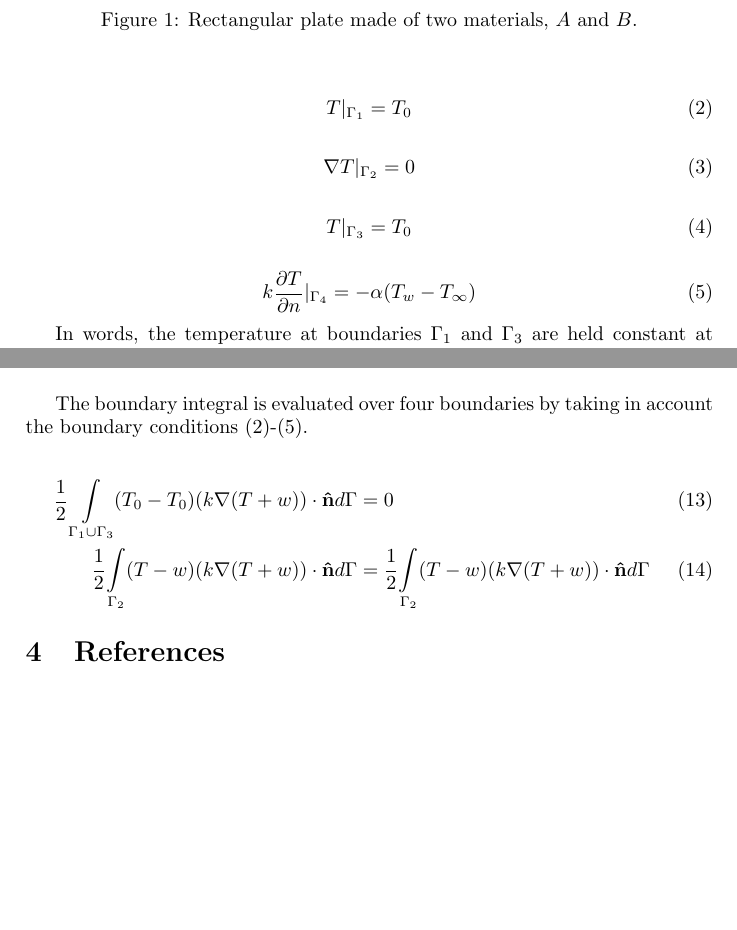
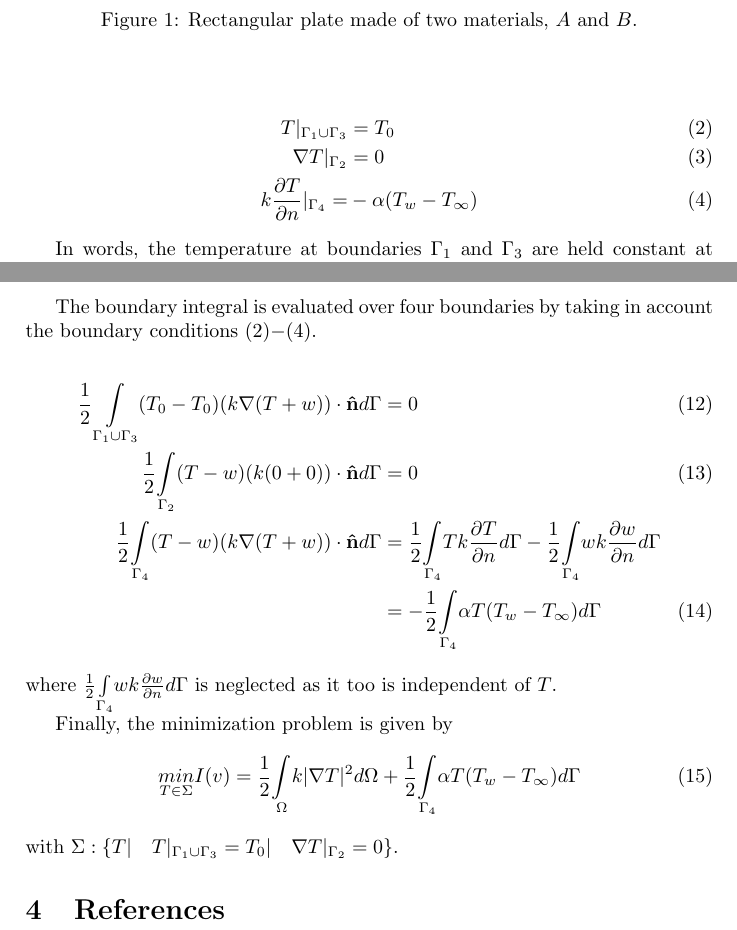
Before and after one commit to misrbechan/FEM, a LaTeX document (FE_lab.tex): two parts of pages 2 and 4 of 4, joined at a grey line, cut so that both start at the same text, the shorter picture padded with empty space. Compiled offline with pdfLaTeX.

Commit message:
finished min prob

```diff
--- a/FE_lab.tex
+++ b/FE_lab.tex
@@ -46,21 +46,11 @@ with heat conductivity $k$ and temperature $T$. The thermal conductivity is diff
 
 The boundary of $A$, $\partial A$,  is divided in four segments such that $\partial A = \Gamma_1 \cup  \Gamma_2 \cup  \Gamma_3 \cup  \Gamma_4$. On these boundaries the following conditions hold:
 
-\begin{equation}\label{eq:bc1}
-T|_{\Gamma_1} = T_0
-\end{equation}
-
-\begin{equation}\label{eq:bc2}
-\nabla T|_{\Gamma_2} = 0
-\end{equation}
-
-\begin{equation}\label{eq:bc3}
-T|_{\Gamma_3} = T_0
-\end{equation}
-
-\begin{equation}\label{eq:bc4}
-k\frac{\partial T}{\partial n}|_{\Gamma_4}=-\alpha(T_w - T_{\infty})
-\end{equation}
+\begin{align}
+T\rvert_{\Gamma_1\cup\Gamma_3}& = T_0 \label{eq:bc13}\\
+\nabla T\rvert_{\Gamma_2} &= 0\label{eq:bc2}\\
+k\frac{\partial T}{\partial n}\rvert_{\Gamma_4}=&-\alpha(T_w - T_{\infty})\label{eq:bc4}
+\end{align}
 
 In words, the temperature at boundaries $\Gamma_1$ and $\Gamma_3$ are held constant at $T=T_0$. The flux at $\Gamma_2$ is zero. $\Gamma_4$ obeys Newton's heat transfer relation with the environment temperature $T_{\infty}$ and the temperature at the wall $T_w$.\\
 
@@ -113,13 +103,21 @@ $f=0$ and $L = -\nabla\cdot( k\nabla)$ according to \eqref{eq:heat}, so \eqref{e
 \end{equation}
 where the product rule and subsequent Gauss theorem is applied to expand the integral in two volume integrals and one boundary integral. The second integral is independent on $T$ and thus has no influence on the minimization and can be neglected. \\
 
-The boundary integral is evaluated over four boundaries by taking in account the boundary conditions \eqref{eq:bc1}-\eqref{eq:bc4}.
+The boundary integral is evaluated over four boundaries by taking in account the boundary conditions \eqref{eq:bc13}$-$\eqref{eq:bc4}.
 
-\begin{align}
+\begin{align}\label{eq:bcint13}
 	\frac{1}{2}\underset{\Gamma_1\cup\Gamma_3}{\int}(T_0-T_0)(k\nabla(T+w))\cdot\textbf{\^{n}} d\Gamma &= 0\\
-	\frac{1}{2}\underset{\Gamma_2}{\int}(T-w)(k\nabla(T+w))\cdot\textbf{\^{n}} d\Gamma & =\frac{1}{2}\underset{\Gamma_2}{\int}(T-w)(k\nabla(T+w))\cdot\textbf{\^{n}} d\Gamma
+	\frac{1}{2}\underset{\Gamma_2}{\int}(T-w)(k(0+0))\cdot\textbf{\^{n}} d\Gamma & = 0\label{eq:bcint2}\\
+	\frac{1}{2}\underset{\Gamma_4}{\int}(T-w)(k\nabla(T+w))\cdot\textbf{\^{n}} d\Gamma & = \frac{1}{2}\underset{\Gamma_4}{\int}Tk\frac{\partial T}{\partial n}d\Gamma - \frac{1}{2}\underset{\Gamma_4}{\int}wk\frac{\partial w}{\partial n}d\Gamma\nonumber\\
+	&=-\frac{1}{2}\underset{\Gamma_4}{\int}\alpha T(T_w-T_{\infty})d\Gamma \label{eq:bcint4}
 \end{align}
+where $\frac{1}{2}\underset{\Gamma_4}{\int}wk\frac{\partial w}{\partial n}d\Gamma$ is neglected as it too is independent of $T$.
 
+Finally, the minimization problem is given by
+\begin{equation}\label{eq:minf}
+\underset{T\in\Sigma} {min}I(v) =\frac{1}{2}\underset{\Omega}{\int}k\lvert\nabla T \rvert ^{2}  d\Omega + \frac{1}{2}\underset{\Gamma_4}{\int}\alpha T(T_w-T_{\infty})d\Gamma
+\end{equation}
+with $\Sigma: \{T\rvert\quad T\rvert_{\Gamma_1\cup\Gamma_3}=T_0\rvert\quad \nabla T\rvert_{\Gamma_2}=0\}$.
 \section{References}
 
 \end{document}
```
